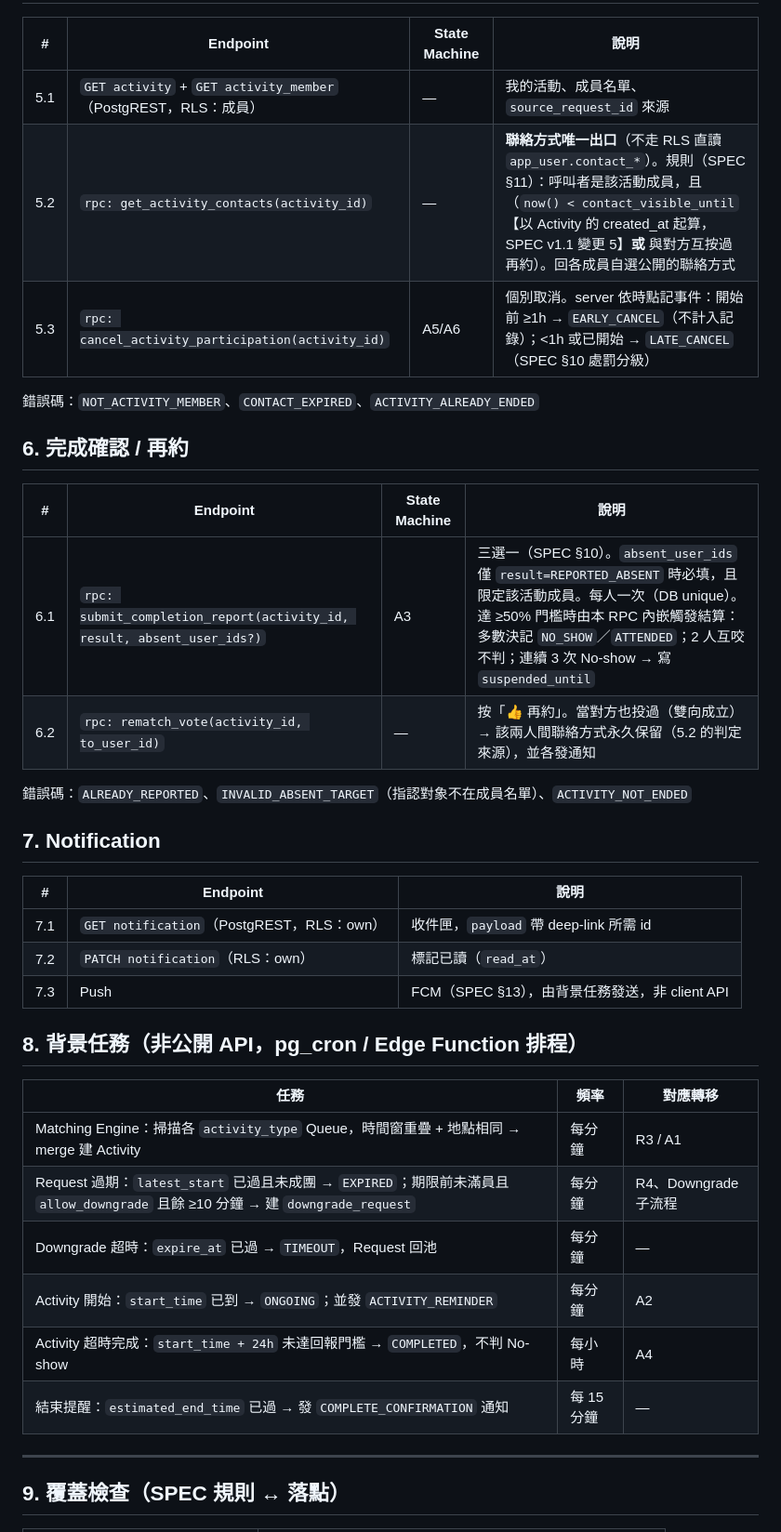
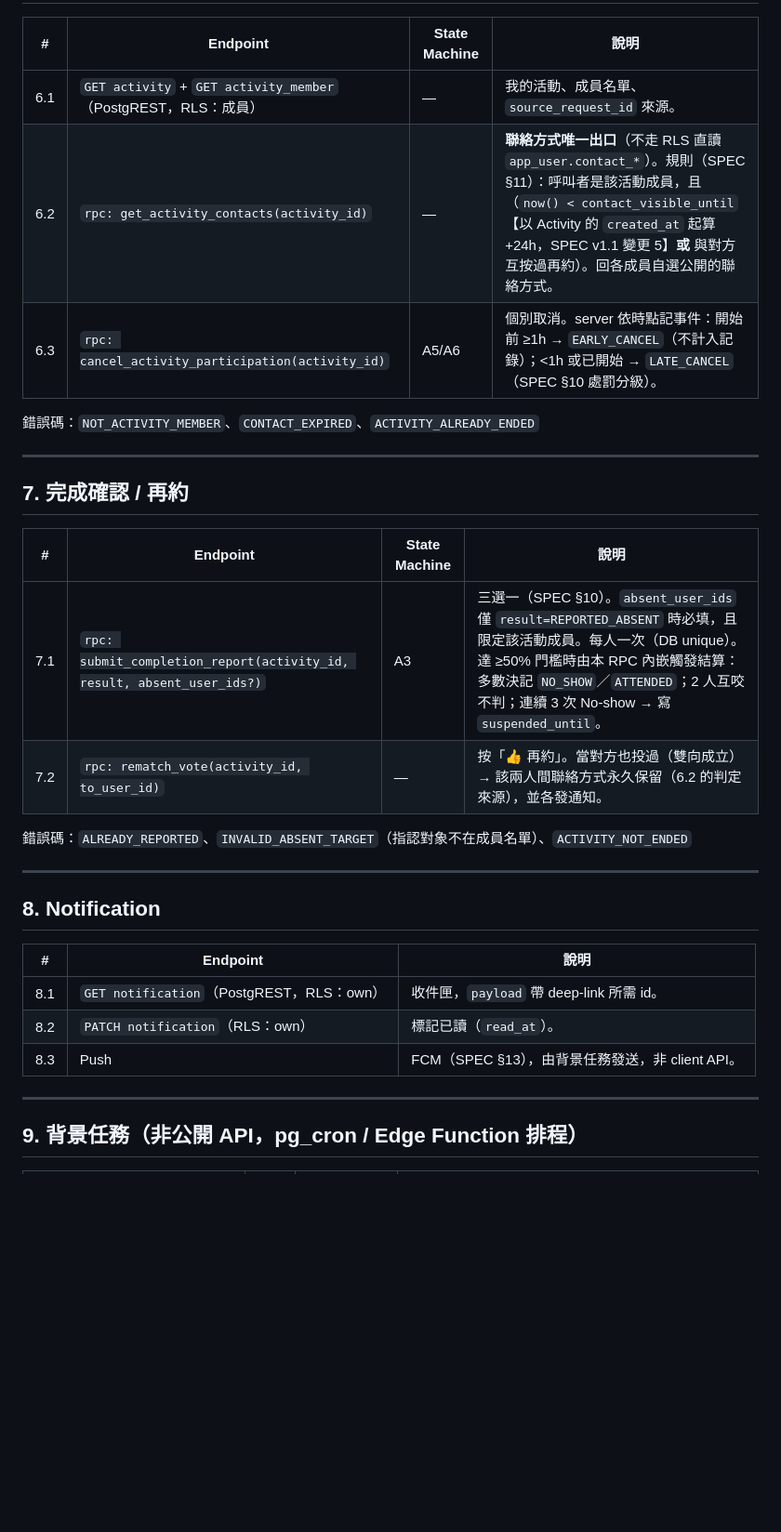
Before and after one commit to egger-meow/find-people-now, a Markdown page: docs/API.md, the part around one of its changes. Shown at 93% size. Drawn GitHub-style; blank space fills up the shorter version.

```diff
--- a/docs/API.md
+++ b/docs/API.md
@@ -59,41 +82,34 @@
 
 | # | Endpoint | State Machine | 說明 |
 |---|---|---|---|
-| 5.1 | `GET activity` + `GET activity_member`（PostgREST，RLS：成員） | — | 我的活動、成員名單、`source_request_id` 來源 |
-| 5.2 | `rpc: get_activity_contacts(activity_id)` | — | **聯絡方式唯一出口**（不走 RLS 直讀 `app_user.contact_*`）。規則（SPEC §11）：呼叫者是該活動成員，且（`now() < contact_visible_until`【以 Activity 的 created_at 起算，SPEC v1.1 變更 5】**或** 與對方互按過再約）。回各成員自選公開的聯絡方式 |
-| 5.3 | `rpc: cancel_activity_participation(activity_id)` | A5/A6 | 個別取消。server 依時點記事件：開始前 ≥1h → `EARLY_CANCEL`（不計入記錄）；<1h 或已開始 → `LATE_CANCEL`（SPEC §10 處罰分級） |
+| 6.1 | `GET activity` + `GET activity_member`（PostgREST，RLS：成員） | — | 我的活動、成員名單、`source_request_id` 來源。 |
+| 6.2 | `rpc: get_activity_contacts(activity_id)` | — | **聯絡方式唯一出口**（不走 RLS 直讀 `app_user.contact_*`）。規則（SPEC §11）：呼叫者是該活動成員，且（`now() < contact_visible_until`【以 Activity 的 `created_at` 起算 +24h，SPEC v1.1 變更 5】**或** 與對方互按過再約）。回各成員自選公開的聯絡方式。 |
+| 6.3 | `rpc: cancel_activity_participation(activity_id)` | A5/A6 | 個別取消。server 依時點記事件：開始前 ≥1h → `EARLY_CANCEL`（不計入記錄）；<1h 或已開始 → `LATE_CANCEL`（SPEC §10 處罰分級）。 |
 
 錯誤碼：`NOT_ACTIVITY_MEMBER`、`CONTACT_EXPIRED`、`ACTIVITY_ALREADY_ENDED`
 
-## 6. 完成確認 / 再約
+---
+
+## 7. 完成確認 / 再約
 
 | # | Endpoint | State Machine | 說明 |
 |---|---|---|---|
-| 6.1 | `rpc: submit_completion_report(activity_id, result, absent_user_ids?)` | A3 | 三選一（SPEC §10）。`absent_user_ids` 僅 `result=REPORTED_ABSENT` 時必填，且限定該活動成員。每人一次（DB unique）。達 ≥50% 門檻時由本 RPC 內嵌觸發結算：多數決記 `NO_SHOW`／`ATTENDED`；2 人互咬不判；連續 3 次 No-show → 寫 `suspended_until` |
-| 6.2 | `rpc: rematch_vote(activity_id, to_user_id)` | — | 按「👍 再約」。當對方也投過（雙向成立）→ 該兩人間聯絡方式永久保留（5.2 的判定來源），並各發通知 |
+| 7.1 | `rpc: submit_completion_report(activity_id, result, absent_user_ids?)` | A3 | 三選一（SPEC §10）。`absent_user_ids` 僅 `result=REPORTED_ABSENT` 時必填，且限定該活動成員。每人一次（DB unique）。達 ≥50% 門檻時由本 RPC 內嵌觸發結算：多數決記 `NO_SHOW`／`ATTENDED`；2 人互咬不判；連續 3 次 No-show → 寫 `suspended_until`。 |
+| 7.2 | `rpc: rematch_vote(activity_id, to_user_id)` | — | 按「👍 再約」。當對方也投過（雙向成立）→ 該兩人間聯絡方式永久保留（6.2 的判定來源），並各發通知。 |
 
 錯誤碼：`ALREADY_REPORTED`、`INVALID_ABSENT_TARGET`（指認對象不在成員名單）、`ACTIVITY_NOT_ENDED`
 
-## 7. Notification
+---
+
+## 8. Notification
 
 | # | Endpoint | 說明 |
 |---|---|---|
-| 7.1 | `GET notification`（PostgREST，RLS：own） | 收件匣，`payload` 帶 deep-link 所需 id |
-| 7.2 | `PATCH notification`（RLS：own） | 標記已讀（`read_at`） |
-| 7.3 | Push | FCM（SPEC §13），由背景任務發送，非 client API |
-
-## 8. 背景任務（非公開 API，pg_cron / Edge Function 排程）
-
-| 任務 | 頻率 | 對應轉移 |
-|---|---|---|
-| Matching Engine：掃描各 `activity_type` Queue，時間窗重疊 + 地點相同 → merge 建 Activity | 每分鐘 | R3 / A1 |
-| Request 過期：`latest_start` 已過且未成團 → `EXPIRED`；期限前未滿員且 `allow_downgrade` 且餘 ≥10 分鐘 → 建 `downgrade_request` | 每分鐘 | R4、Downgrade 子流程 |
-| Downgrade 超時：`expire_at` 已過 → `TIMEOUT`，Request 回池 | 每分鐘 | — |
-| Activity 開始：`start_time` 已到 → `ONGOING`；並發 `ACTIVITY_REMINDER` | 每分鐘 | A2 |
-| Activity 超時完成：`start_time + 24h` 未達回報門檻 → `COMPLETED`，不判 No-show | 每小時 | A4 |
-| 結束提醒：`estimated_end_time` 已過 → 發 `COMPLETE_CONFIRMATION` 通知 | 每 15 分鐘 | — |
+| 8.1 | `GET notification`（PostgREST，RLS：own） | 收件匣，`payload` 帶 deep-link 所需 id。 |
+| 8.2 | `PATCH notification`（RLS：own） | 標記已讀（`read_at`）。 |
+| 8.3 | Push | FCM（SPEC §13），由背景任務發送，非 client API。 |
 
 ---
 
-## 9. 覆蓋檢查（SPEC 規則 ↔ 落點）
+## 9. 背景任務（非公開 API，pg_cron / Edge Function 排程）
 
```
Also changed, not shown: other parts of docs/API.md (+71 -31 lines).
